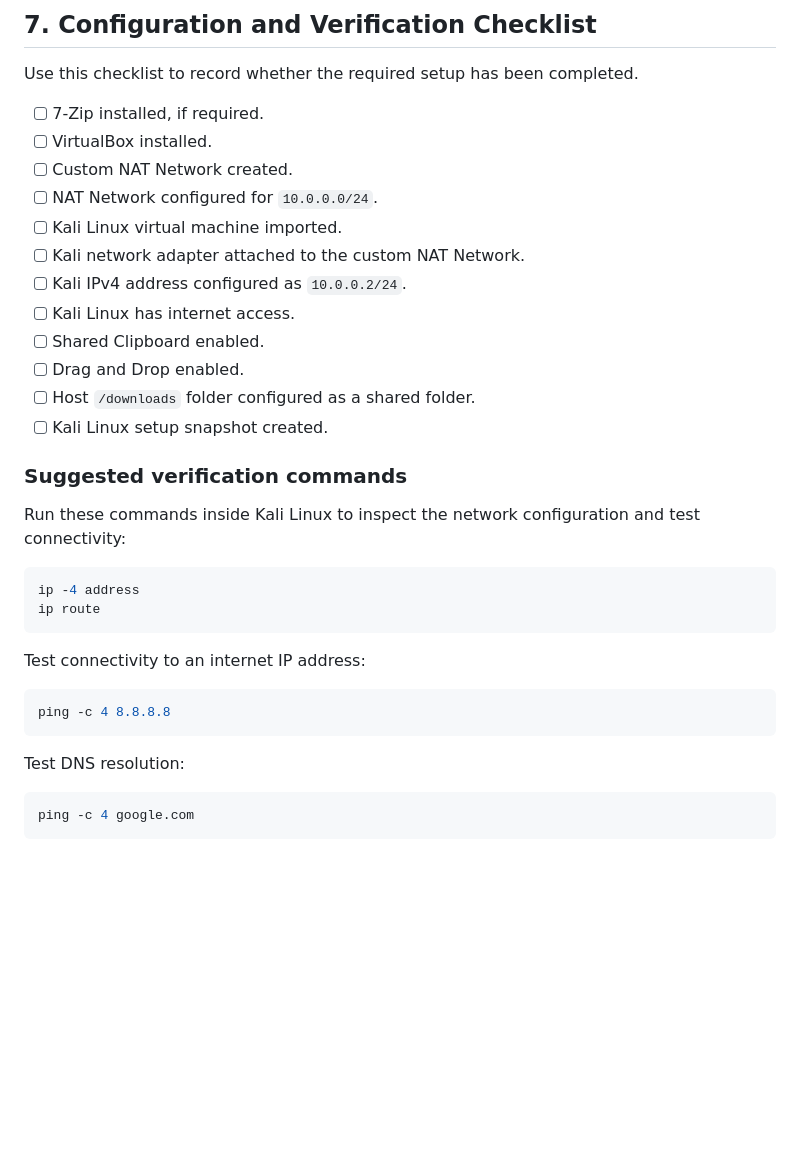
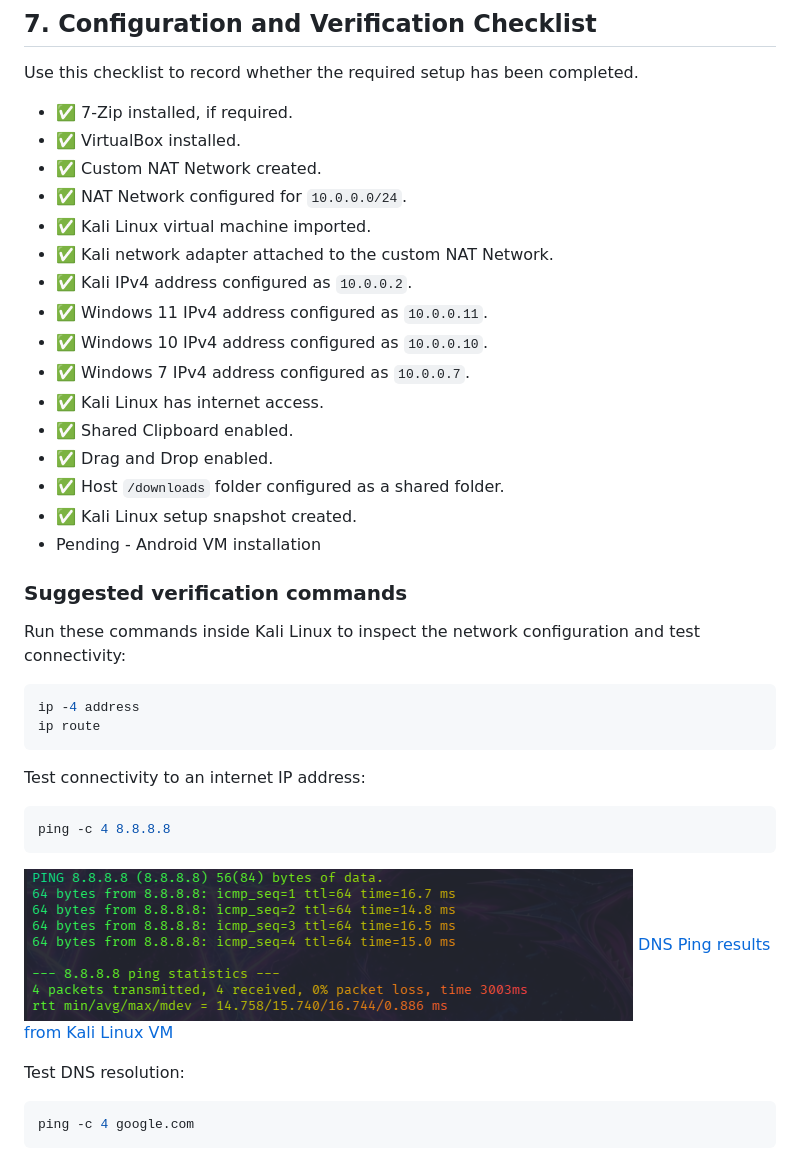
Before and after one commit to njuguna-mwangi/Network-Walk-Internship-Projects, a Markdown page: WK1-PM1 — Week 1 — Project Module 1: Lab Setup VirtualBox and Kali Linux/README.md, the part around the change. GitHub-like rendering; pictures changed too: WK1-PM1 — Week 1 — Project Module 1: Lab Setup VirtualBox and Kali Linux/screenshots/image.png (added); blank space fills up the shorter version.

Commit message:
assignment:added the ping image and added check to the checklist

````diff
--- a/WK1-PM1 — Week 1 — Project Module 1: Lab Setup VirtualBox and Kali Linux/README.md
+++ b/WK1-PM1 — Week 1 — Project Module 1: Lab Setup VirtualBox and Kali Linux/README.md
@@ -238,18 +238,22 @@ Week 1 requirements.
 Use this checklist to record whether the required setup has been
 completed.
 
--   [ ] 7-Zip installed, if required.
--   [ ] VirtualBox installed.
--   [ ] Custom NAT Network created.
--   [ ] NAT Network configured for `10.0.0.0/24`.
--   [ ] Kali Linux virtual machine imported.
--   [ ] Kali network adapter attached to the custom NAT Network.
--   [ ] Kali IPv4 address configured as `10.0.0.2/24`.
--   [ ] Kali Linux has internet access.
--   [ ] Shared Clipboard enabled.
--   [ ] Drag and Drop enabled.
--   [ ] Host `/downloads` folder configured as a shared folder.
--   [ ] Kali Linux setup snapshot created.
+-   ✅ 7-Zip installed, if required.
+-   ✅ VirtualBox installed.
+-   ✅ Custom NAT Network created.
+-   ✅ NAT Network configured for `10.0.0.0/24`.
+-   ✅ Kali Linux virtual machine imported.
+-   ✅ Kali network adapter attached to the custom NAT Network.
+-   ✅ Kali IPv4 address configured as `10.0.0.2`.
+-   ✅ Windows 11 IPv4 address configured as `10.0.0.11`.
+-   ✅ Windows 10 IPv4 address configured as `10.0.0.10`.
+-   ✅ Windows 7 IPv4 address configured as `10.0.0.7`.
+-   ✅ Kali Linux has internet access.
+-   ✅ Shared Clipboard enabled.
+-   ✅ Drag and Drop enabled.
+-   ✅ Host `/downloads` folder configured as a shared folder.
+-   ✅ Kali Linux setup snapshot created.
+-   Pending - Android VM installation
 
 ### Suggested verification commands
 
@@ -266,6 +270,8 @@ Test connectivity to an internet IP address:
 ``` bash
 ping -c 4 8.8.8.8
 ```
+![DNS Ping results](./screenshots/image.png)
+[DNS Ping results from Kali Linux VM](./screenshots/image.png)
 
 Test DNS resolution:
 
````
